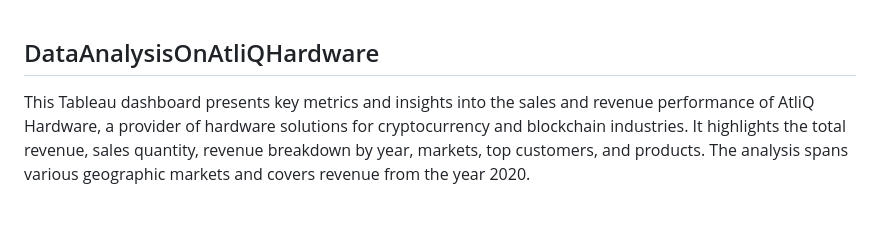
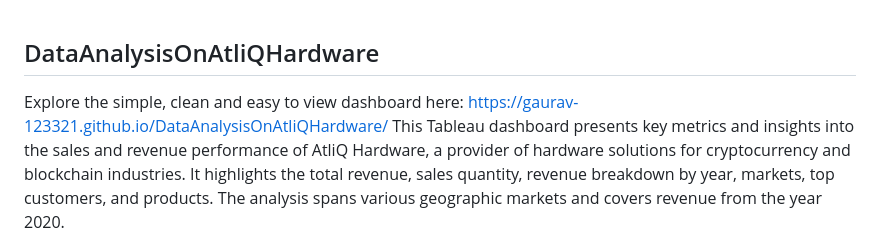
Before and after one commit to Gaurav-123321/DataAnalysisOnAtliQHardware, a Markdown page: README.md, the part around the change. Drawn GitHub-style; blank space fills up the shorter version.

```diff
--- a/README.md
+++ b/README.md
@@ -1,4 +1,6 @@
 ## DataAnalysisOnAtliQHardware
+
+Explore the simple, clean and easy to view dashboard here: https://gaurav-123321.github.io/DataAnalysisOnAtliQHardware/
 This Tableau dashboard presents key metrics and insights into the sales and revenue performance of AtliQ Hardware, a provider of hardware solutions for cryptocurrency and blockchain industries. It highlights the total revenue, sales quantity, revenue breakdown by year, markets, top customers, and products. The analysis spans various geographic markets and covers revenue from the year 2020.
 
 # Key Metrics:
```
